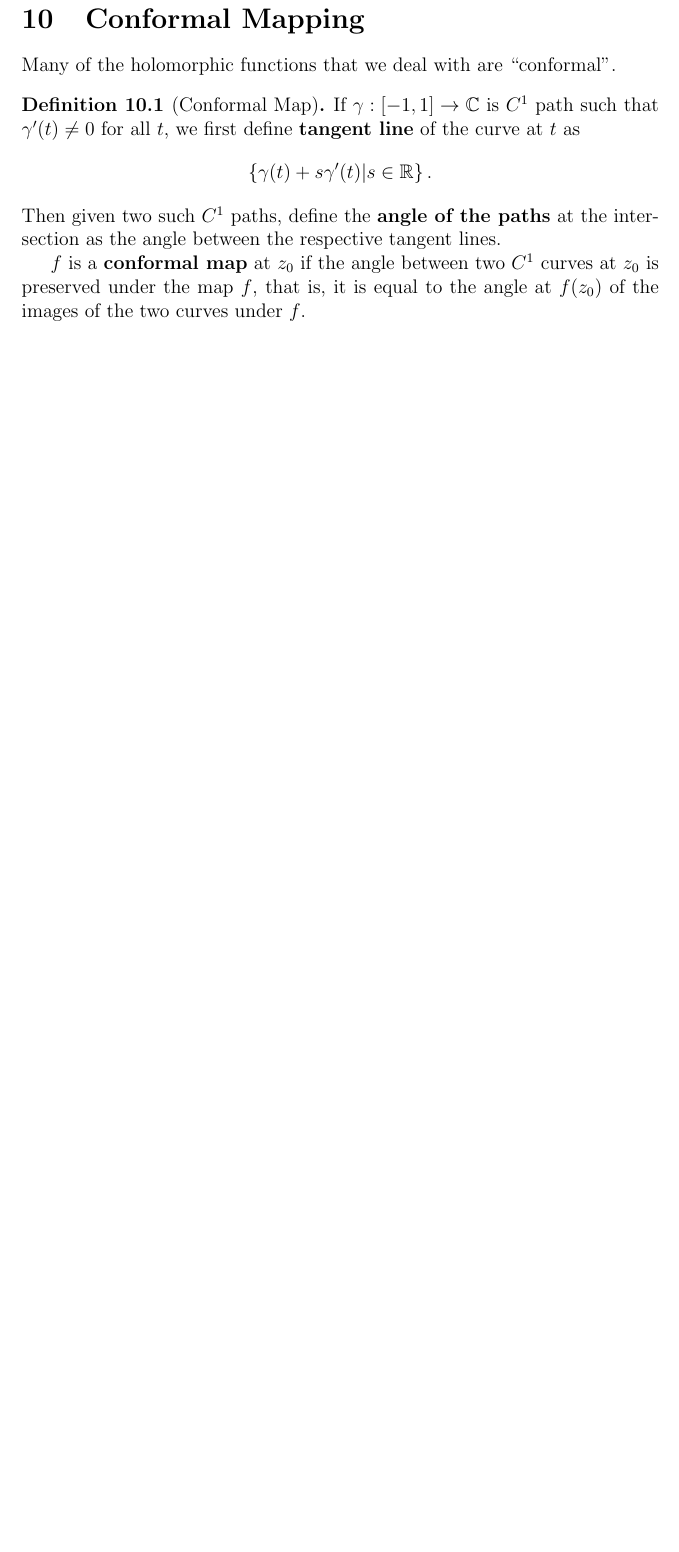
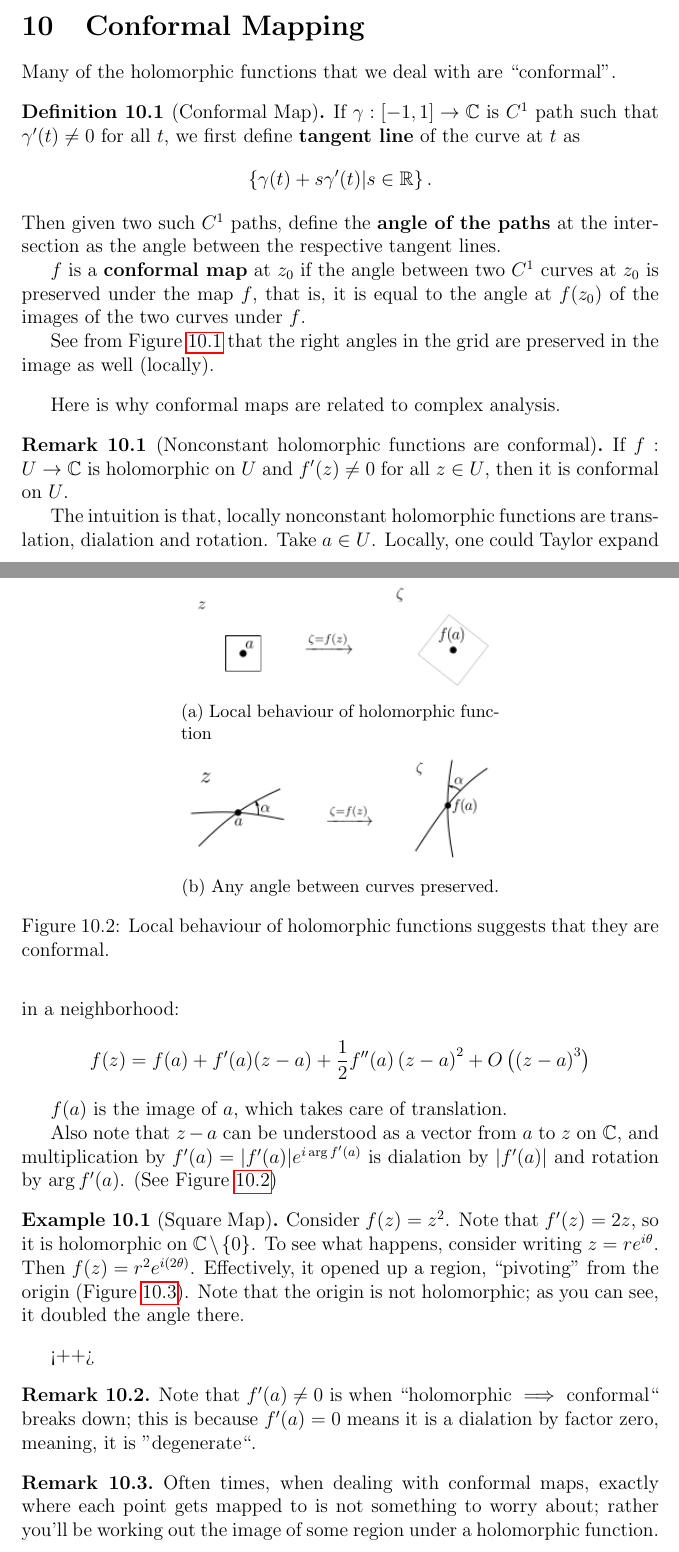
Before and after one commit to pauljoohyunkim/OxfordMathematicsNotesForPoorSouls, a LaTeX document (2nd Year/Metric Spaces and Complex Analysis/ComplexAnalysisSummary/ComplexAnalysis.tex): part of page 39 of 39 before the commit and two parts of pages 39 and 40 of 42 after it, the two joined at a grey line, cut so that both start at the same text, the shorter picture padded with empty space. Compiled offline with pdfLaTeX.

Commit message:
Conformal map Mobius

```diff
--- a/2nd Year/Metric Spaces and Complex Analysis/ComplexAnalysisSummary/ComplexAnalysis.tex
+++ b/2nd Year/Metric Spaces and Complex Analysis/ComplexAnalysisSummary/ComplexAnalysis.tex
@@ -1544,3 +1544,5 @@ Many of the holomorphic functions that we deal with are ``conformal''.
     $f$ is a \textbf{conformal map} at $z_0$ if the angle between two $C^1$ curves at $z_0$
     is preserved under the map $f$, that is, it is equal to the angle at $f(z_0)$ of the images
     of the two curves under $f$.
+
+    See from Figure \ref{fig: Conformal Map} that the right angles in the grid are preserved in the image as well (locally).
@@ -1547 +1553,39 @@ Many of the holomorphic functions that we deal with are ``conformal''.
+        \label{fig: Conformal Map}
+    \end{figure}
 \end{definition}
+
+Here is why conformal maps are related to complex analysis.
+\begin{remark}[Nonconstant holomorphic functions are conformal]
+    If $f:U \rightarrow \C$ is holomorphic on $U$ and $f'(z) \neq 0$ for all $z \in U$, then it is conformal on $U$.
+
+    The intuition is that, locally nonconstant holomorphic functions are translation, dialation and rotation.
+    Take $a \in U$.
+    Locally, one could Taylor expand in a neighborhood:
+    \begin{equation*}
+        f(z) = f(a) + f'(a)(z-a) + \frac{1}{2}f''(a) \left( z-a \right)^2 + O \left( \left( z-a \right)^3 \right)
+    \end{equation*}
+
+    $f(a)$ is the image of $a$, which takes care of translation.
+
+    Also note that $z-a$ can be understood as a vector from $a$ to $z$ on $\C$,
+    and multiplication by $f'(a) = |f'(a)| e^{i \arg f'(a)}$ is dialation by $|f'(a)|$ and rotation by $\arg f'(a)$.
+    (See Figure \ref{fig: Local Conformal Map})
+
+    \begin{figure}[tbp]
+        \centering
+        \begin{subfigure}[b]{0.5\textwidth}
+            \centering
+            \includegraphics[width=\textwidth]{LocalConformal1}
+            \caption{Local behaviour of holomorphic function}
+        \end{subfigure}
+        \hfill
+        \begin{subfigure}[b]{0.5\textwidth}
+            \centering
+            \includegraphics[width=\textwidth]{LocalConformal2}
+            \caption{Any angle between curves preserved.}
+        \end{subfigure}
+        \caption{Local behaviour of holomorphic functions suggests that they are conformal.}
+        \label{fig: Local Conformal Map}
+    \end{figure}
+\end{remark}
+\begin{example}[Square Map]
@@ -1547,0 +1596,16 @@ Many of the holomorphic functions that we deal with are ``conformal''.
+        \label{fig: Square Map}
+    \end{figure}
+    Consider $f(z) = z^2$. Note that $f'(z) = 2z$, so it is holomorphic on $\C \setminus \left\{ 0 \right\}$.
+    To see what happens, consider writing $z = r e^{i \theta}$.
+    Then $f(z) = r^2 e^{i \left( 2\theta \right)}$.
+Effectively, it opened up a region, ``pivoting'' from the origin (Figure \ref{fig: Square Map}).
+    Note that the origin is not holomorphic; as you can see, it doubled the angle there.
+\end{example}<++>
+\begin{remark}
+    Note that $f'(a) \neq 0$ is when ``holomorphic $\implies$ conformal`` breaks down;
+    this is because $f'(a) = 0$ means it is a dialation by factor zero, meaning, it is ''degenerate``.
+\end{remark}
+\begin{remark}
+    Often times, when dealing with conformal maps,
+    exactly where each point gets mapped to is not something to worry about;
+    rather you'll be working out the image of some region under a holomorphic function.
```
Also changed, not shown: 2nd Year/Metric Spaces and Complex Analysis/ComplexAnalysisSummary/ComplexAnalysis.pdf (added), 2nd Year/Metric Spaces and Complex Analysis/ComplexAnalysisSummary/images/ConformalMap.png (added), 2nd Year/Metric Spaces and Complex Analysis/ComplexAnalysisSummary/images/LocalConformal1.png (added), 2nd Year/Metric Spaces and Complex Analysis/ComplexAnalysisSummary/images/LocalConformal2.png (added), 2nd Year/Metric Spaces and Complex Analysis/ComplexAnalysisSummary/images/square.png (added), 2nd Year/Metric Spaces and Complex Analysis/ComplexAnalysisSummary/ComplexAnalysis.tex (62 more changed lines).
